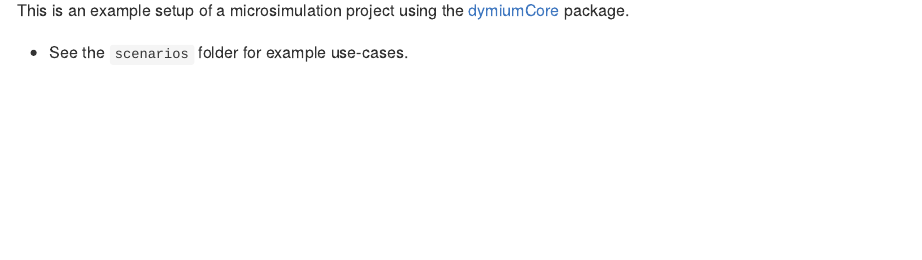
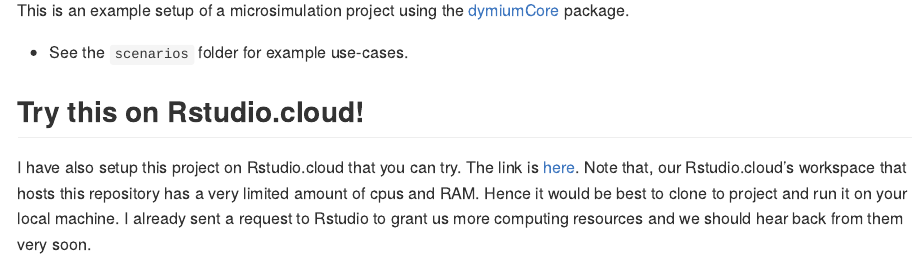
Before and after one commit to dymium-org/dymiumExampleProject, an R Markdown document (README.Rmd): the page in a window 1100 px wide, from 110 px down. The pictures show the output file README.md that the author committed with the source, drawn offline in the style of GitHub.

Commit message:
docs: update README

```diff
--- a/README.Rmd
+++ b/README.Rmd
@@ -21,3 +21,7 @@ knitr::opts_chunk$set(
 This is an example setup of a microsimulation project using the [dymiumCore](https://github.com/dymium-org/dymiumCore) package.
 
 - See the `scenarios` folder for example use-cases.
+
+## Try this on Rstudio.cloud!
+
+I have also setup this project on Rstudio.cloud that you can try. The link is [here](https://rstudio.cloud/project/855365). Note that, our Rstudio.cloud's workspace that hosts this repository has a very limited amount of cpus and RAM. Hence it would be best to clone to project and run it on your local machine. I already sent a request to Rstudio to grant us more computing resources and we should hear back from them very soon.
```
Also changed, not shown: README.md.
